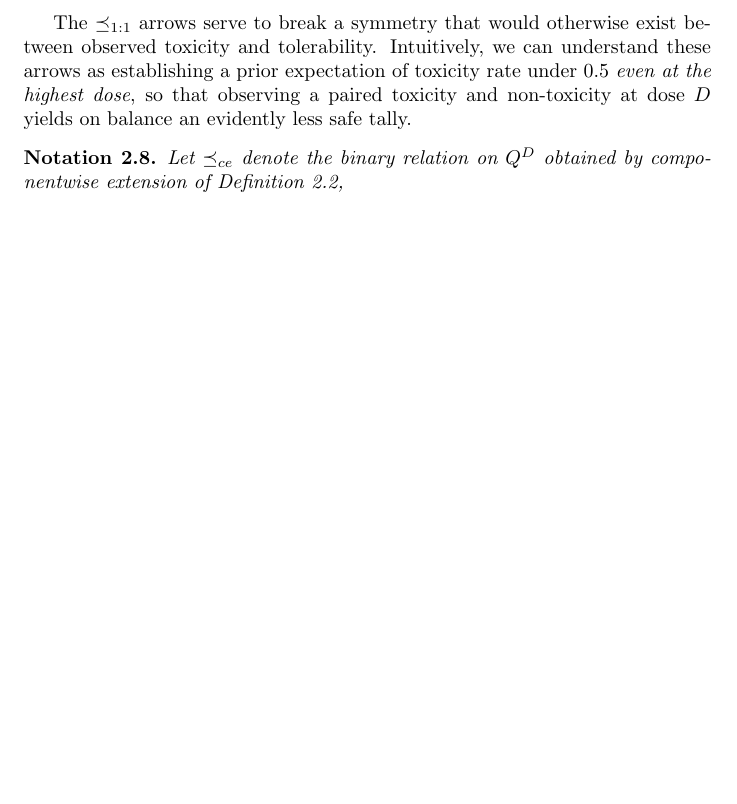
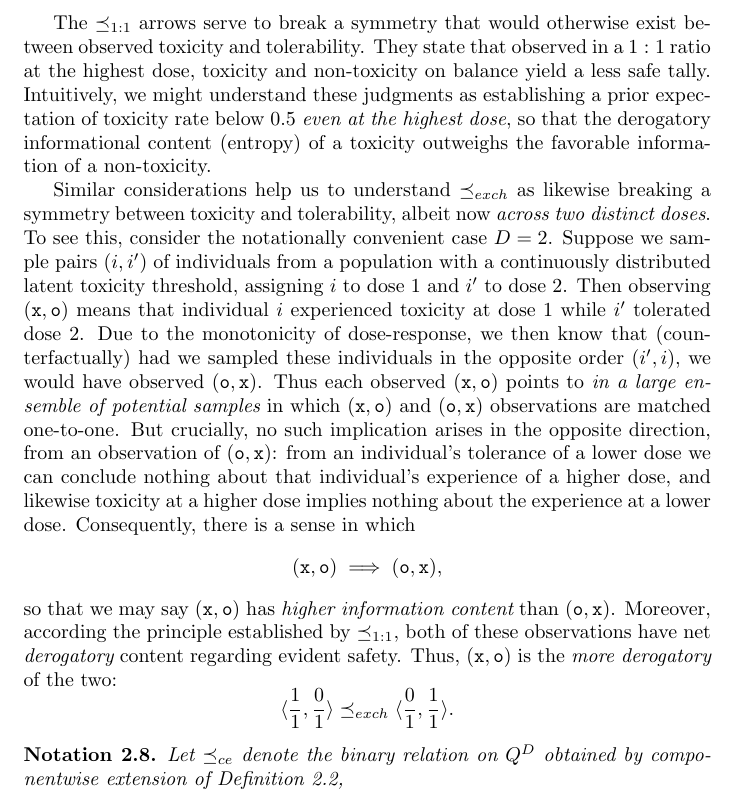
Before and after one commit to Precisfice/DEDUCTION, a LaTeX document (catform.tex): part of page 7 of 18, cut so that both start at the same text, the shorter picture padded with empty space. Compiled offline with pdfLaTeX.

Commit message:
Argue for ≼_exch as informal consequence of ≼₁﹕₁

```diff
--- a/catform.tex
+++ b/catform.tex
@@ -331,7 +331,16 @@ q \preceq_{tol_1} q + \langle\frac{0}{1}\rangle_1.
 $$
 Likewise, the transformation corresponding to $\preceq_{titr}$ would be one in which a trial participant who has tolerated dose $j$ subsquently titrates upward to $j+1$ and tolerates this dose as well.  That dose-\underline{escalation} designs exclude such titration maneuvers by definition\footnote{I am appealing here an escalation--titration distinction introduced in \cite{norris_dose_2017} with some support from the treatment of these issues in e.g. \cite{senn_statistical_2007-1}.} does not exempt them from the underlying pharmacological principle expressed in $\preceq_{titr}$.  Thus, we are entitled to examine dose-escalation trials in light of this principle, even if their designs do not explicitly acknowledge it.  (If one wished to interpret $\preceq_{titr}$ strictly in the narrowed ontology of dose-escalation designs, this could be done by adopting a potential-outcomes framing.)
 
-The $\preceq_{1:1}$ arrows serve to break a symmetry that would otherwise exist between observed toxicity and tolerability.  Intuitively, we can understand these arrows as establishing a prior expectation of toxicity rate under 0.5 {\em even at the highest dose}, so that observing a paired toxicity and non-toxicity at dose $D$ yields on balance an evidently less safe tally.
+The $\preceq_{1:1}$ arrows serve to break a symmetry that would otherwise exist between observed toxicity and tolerability.  They state that observed in a $1:1$ ratio at the highest dose, toxicity and non-toxicity on balance yield a less safe tally.  Intuitively, we might understand these judgments as establishing a prior expectation of toxicity rate below 0.5 {\em even at the highest dose}, so that the derogatory informational content (entropy) of a toxicity outweighs the favorable information of a non-toxicity.
+
+Similar considerations help us to understand $\preceq_{exch}$ as likewise breaking a symmetry between toxicity and tolerability, albeit now {\em across two distinct doses}.  To see this, consider the notationally convenient case $D=2$.  Suppose we sample pairs $(i,i')$ of individuals from a population with a continuously distributed latent toxicity threshold, assigning $i$ to dose 1 and $i'$ to dose 2.  Then observing $(\tt{x},\tt{o})$ means that individual $i$ experienced toxicity at dose 1 while $i'$ tolerated dose 2.  Due to the monotonicity of dose-response, we then know that (counterfactually) had we sampled these individuals in the opposite order $(i',i)$, we would have observed $(\tt{o},\tt{x})$.  Thus each observed $(\tt{x},\tt{o})$ points to {\em in a large ensemble of potential samples} in which $(\tt{x},\tt{o})$ and $(\tt{o},\tt{x})$ observations are matched one-to-one.  But crucially, no such implication arises in the opposite direction, from an observation of $(\tt{o},\tt{x})$: from an individual's tolerance of a lower dose we can conclude nothing about that individual's experience of a higher dose, and likewise toxicity at a higher dose implies nothing about the experience at a lower dose.  Consequently, there is a sense in which
+$$
+(\tt{x},\tt{o}) \implies (\tt{o},\tt{x}),
+$$
+so that we may say $(\tt{x},\tt{o})$ has {\em higher information content} than $(\tt{o},\tt{x})$.  Moreover, according the principle established by $\preceq_{1:1}$, both of these observations have net {\em derogatory} content regarding evident safety.  Thus, $(\tt{x},\tt{o})$ is the {\em more derogatory} of the two:
+$$
+\langle\frac{1}{1},\frac{0}{1}\rangle \preceq_{exch} \langle\frac{0}{1},\frac{1}{1}\rangle.
+$$
 
 \begin{nota}
   Let $\preceq_{ce}$ denote the binary relation on $Q^D$ obtained by componentwise extension of Definition~\ref{lesaf},
```
